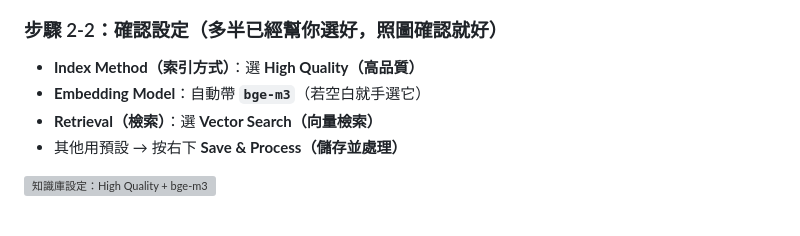
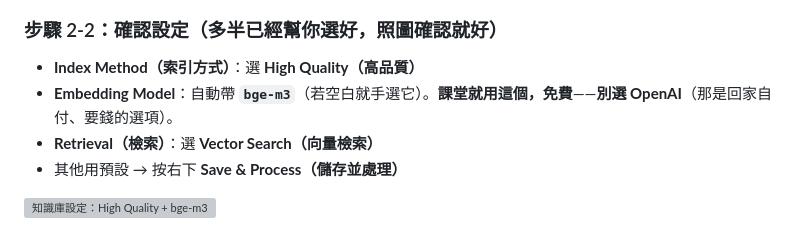
Before and after one commit to osisdie/low-code-rag-lab, a Markdown page: docs/student/student-onboarding-illustrated.md, the part around the change. Rendered like a GitHub page; grey boxes are pictures that could not be loaded.

```diff
--- a/docs/student/student-onboarding-illustrated.md
+++ b/docs/student/student-onboarding-illustrated.md
@@ -84,7 +84,7 @@
 
 ### 步驟 2-2：確認設定（多半已經幫你選好，照圖確認就好）
 - **Index Method（索引方式）**：選 **High Quality（高品質）**
-- **Embedding Model**：自動帶 **`bge-m3`**（若空白就手選它）
+- **Embedding Model**：自動帶 **`bge-m3`**（若空白就手選它）。**課堂就用這個，免費**——**別選 OpenAI**（那是回家自付、要錢的選項）。
 - **Retrieval（檢索）**：選 **Vector Search（向量檢索）**
 - 其他用預設 → 按右下 **Save & Process（儲存並處理）**
 
```
Also changed, not shown: docs/student/student-stage-2-lab.md (+8 -2 lines).
